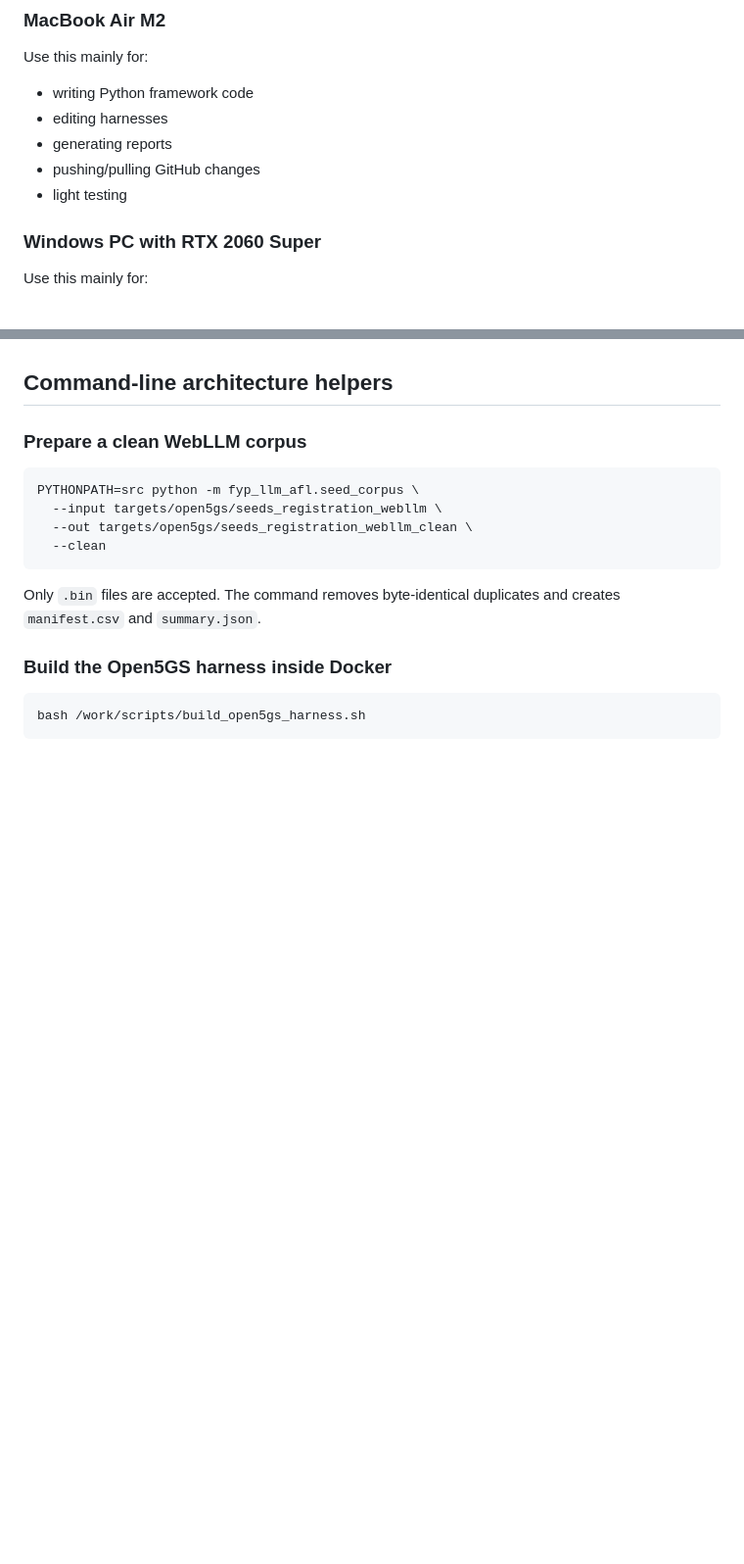
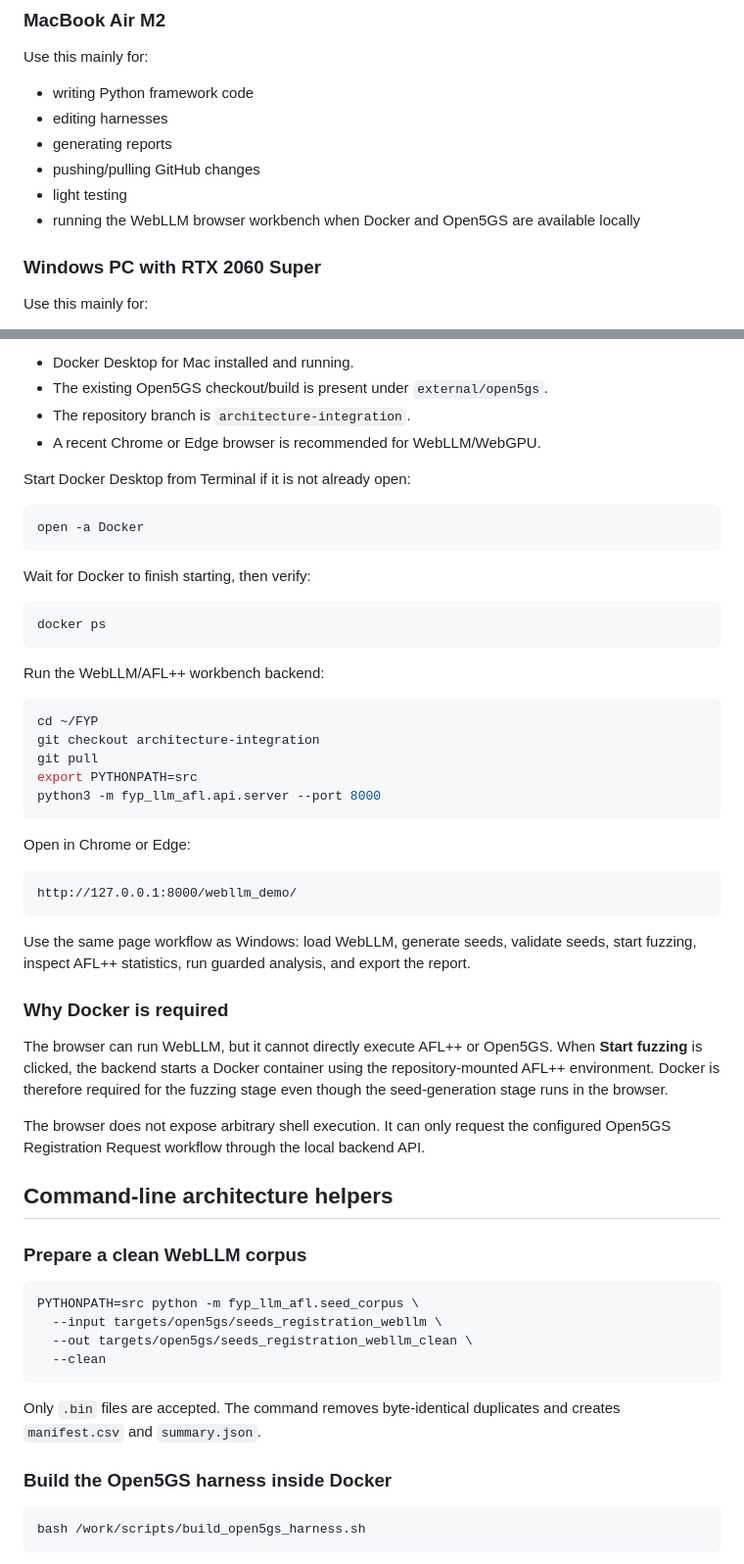
Before and after one commit to tjunw14/FYP, a Markdown page: README.md, 2 parts joined by grey strips. Shown at 98% size. Rendered like a GitHub page; blank space fills up the shorter version.

````diff
--- a/README.md
+++ b/README.md
@@ -63,6 +63,7 @@ Use this mainly for:
 - generating reports
 - pushing/pulling GitHub changes
 - light testing
+- running the WebLLM browser workbench when Docker and Open5GS are available locally
 
 ### Windows PC with RTX 2060 Super
 
@@ -214,3 +269,43 @@ The browser does not expose arbitrary shell execution. It can only request the c
+- Docker Desktop for Mac installed and running.
+- The existing Open5GS checkout/build is present under `external/open5gs`.
+- The repository branch is `architecture-integration`.
+- A recent Chrome or Edge browser is recommended for WebLLM/WebGPU.
+
+Start Docker Desktop from Terminal if it is not already open:
+
+```bash
+open -a Docker
+```
+
+Wait for Docker to finish starting, then verify:
+
+```bash
+docker ps
+```
+
+Run the WebLLM/AFL++ workbench backend:
+
+```bash
+cd ~/FYP
+git checkout architecture-integration
+git pull
+export PYTHONPATH=src
+python3 -m fyp_llm_afl.api.server --port 8000
+```
+
+Open in Chrome or Edge:
+
+```text
+http://127.0.0.1:8000/webllm_demo/
+```
+
+Use the same page workflow as Windows: load WebLLM, generate seeds, validate seeds, start fuzzing, inspect AFL++ statistics, run guarded analysis, and export the report.
+
+### Why Docker is required
+
+The browser can run WebLLM, but it cannot directly execute AFL++ or Open5GS. When **Start fuzzing** is clicked, the backend starts a Docker container using the repository-mounted AFL++ environment. Docker is therefore required for the fuzzing stage even though the seed-generation stage runs in the browser.
+
+The browser does not expose arbitrary shell execution. It can only request the configured Open5GS Registration Request workflow through the local backend API.
 
 ## Command-line architecture helpers
 
````
Also changed, not shown: other parts of README.md (+59 -5 lines).
